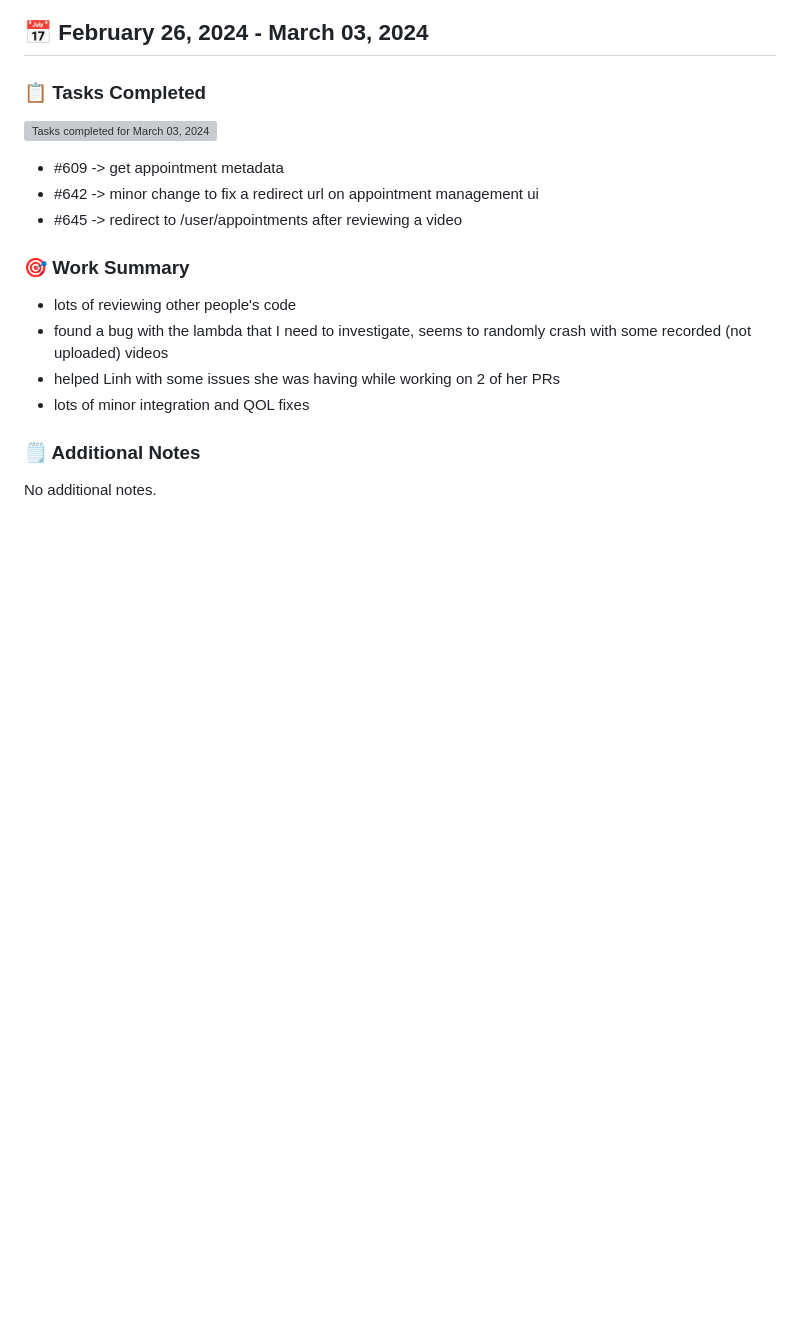
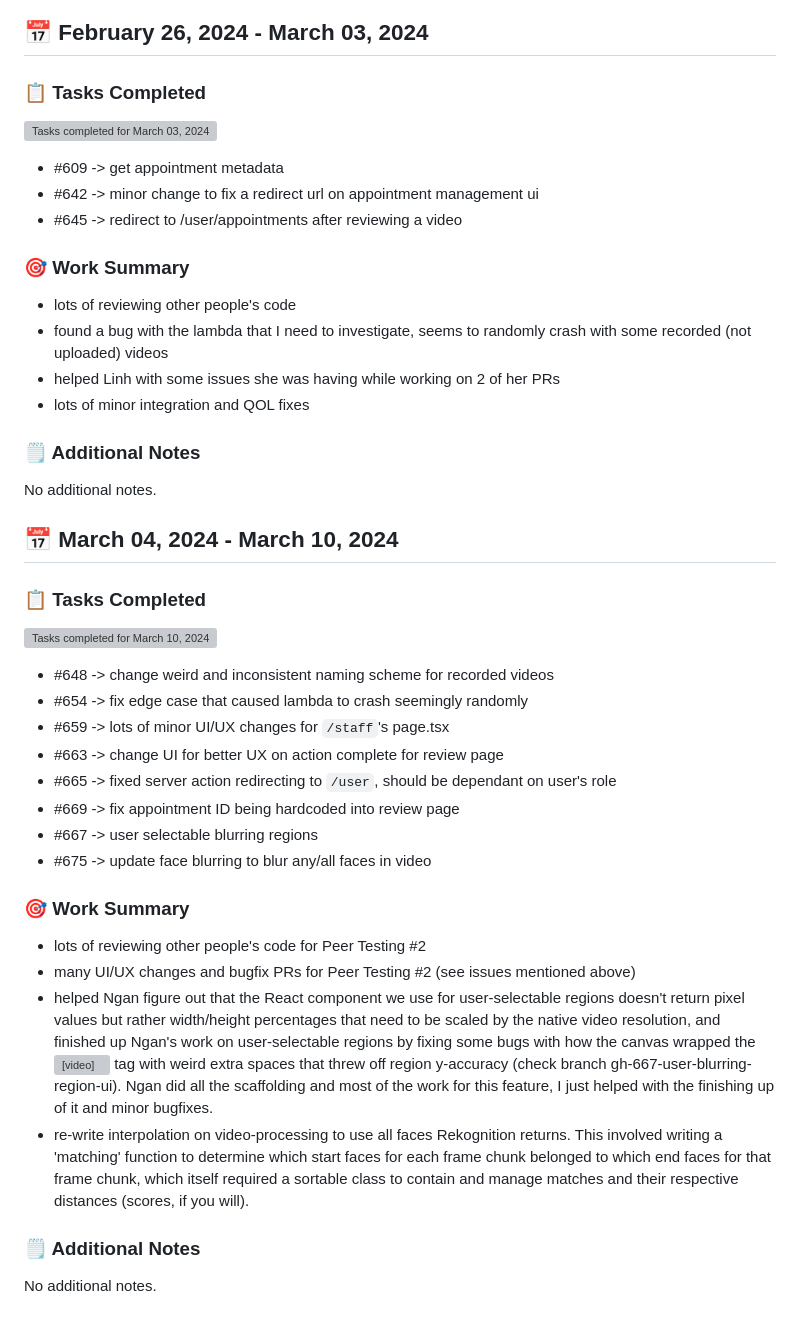
Before and after one commit to COSC-499-W2023/year-long-project-team-1, a Markdown page: Paul Unger.md, the part around the change. Drawn GitHub-style; blank space fills up the shorter version; grey boxes are pictures that could not be loaded.

Commit message:
logs(personal): paul term 2 week 9
Signed-off-by: Paul Unger <44368989+MyStackOverflows@users.noreply.github.com>

```diff
--- a/Paul Unger.md
+++ b/Paul Unger.md
@@ -337,3 +337,30 @@ Just want to state that yes, MediaConvert exists. Yes, we could have stuck with
 ### 🗒️ Additional Notes
 
 No additional notes.
+
+
+## 📅 March 04, 2024 - March 10, 2024
+
+### 📋 Tasks Completed
+
+![Tasks completed for March 10, 2024](./tasks/paul/t2week9.png)
+
+-   #648 -> change weird and inconsistent naming scheme for recorded videos
+-   #654 -> fix edge case that caused lambda to crash seemingly randomly
+-   #659 -> lots of minor UI/UX changes for `/staff`'s page.tsx
+-   #663 -> change UI for better UX on action complete for review page
+-   #665 -> fixed server action redirecting to `/user`, should be dependant on user's role
+-   #669 -> fix appointment ID being hardcoded into review page
+-   #667 -> user selectable blurring regions
+-   #675 -> update face blurring to blur any/all faces in video
+
+### 🎯 Work Summary
+
+-   lots of reviewing other people's code for Peer Testing #2
+-   many UI/UX changes and bugfix PRs for Peer Testing #2 (see issues mentioned above)
+-   helped Ngan figure out that the React component we use for user-selectable regions doesn't return pixel values but rather width/height percentages that need to be scaled by the native video resolution, and finished up Ngan's work on user-selectable regions by fixing some bugs with how the canvas wrapped the <video/> tag with weird extra spaces that threw off region y-accuracy (check branch gh-667-user-blurring-region-ui). Ngan did all the scaffolding and most of the work for this feature, I just helped with the finishing up of it and minor bugfixes.
+-   re-write interpolation on video-processing to use all faces Rekognition returns. This involved writing a 'matching' function to determine which start faces for each frame chunk belonged to which end faces for that frame chunk, which itself required a sortable class to contain and manage matches and their respective distances (scores, if you will).
+
+### 🗒️ Additional Notes
+
+No additional notes.
```
